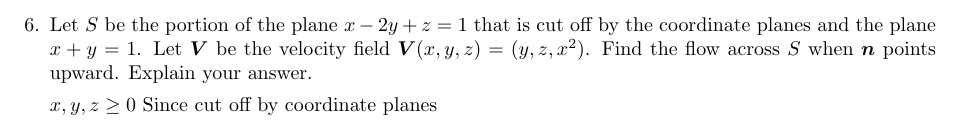
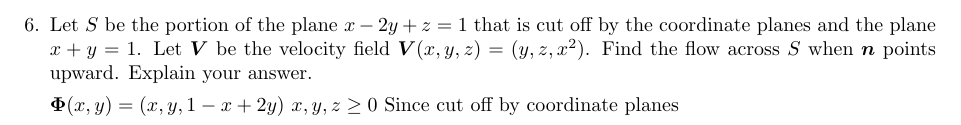
Before and after one commit to poonkeegan/school, a LaTeX document (matb42/a8.tex): part of page 8 of 10, cut so that both start at the same text. Compiled offline with pdfLaTeX.

Commit message:
Mon Mar 19 17:47:15 EDT 2018

```diff
--- a/matb42/a8.tex
+++ b/matb42/a8.tex
@@ -208,6 +208,7 @@ Mar 20th 2018}
     \newpage
     \item Let $S$ be the portion of the plane $x-2y+z=1$ that is cut off by the coordinate planes and the plane $x+y=1$. Let $\boldsymbol V$ be the velocity field $\boldsymbol V (x,y,z) = (y,z,x^2)$. Find the flow across $S$ when $\boldsymbol n$ points upward. Explain your answer.
 
+    $\boldsymbol \Phi (x,y) = (x, y, 1 -x + 2y)$
     $x,y,z \geq 0$ Since cut off by coordinate planes
 
     \newpage
```
Also changed, not shown: matb42/a8.pdf.
